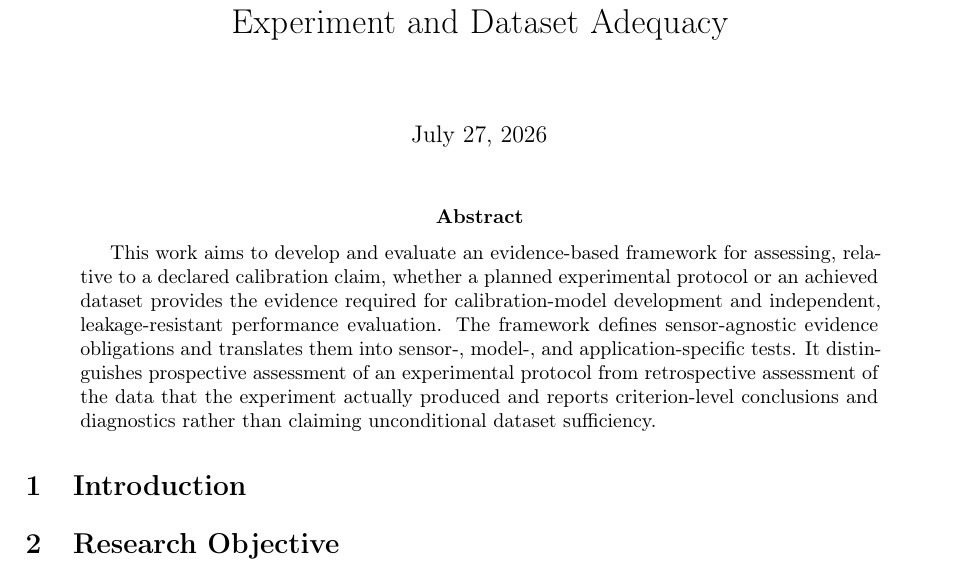
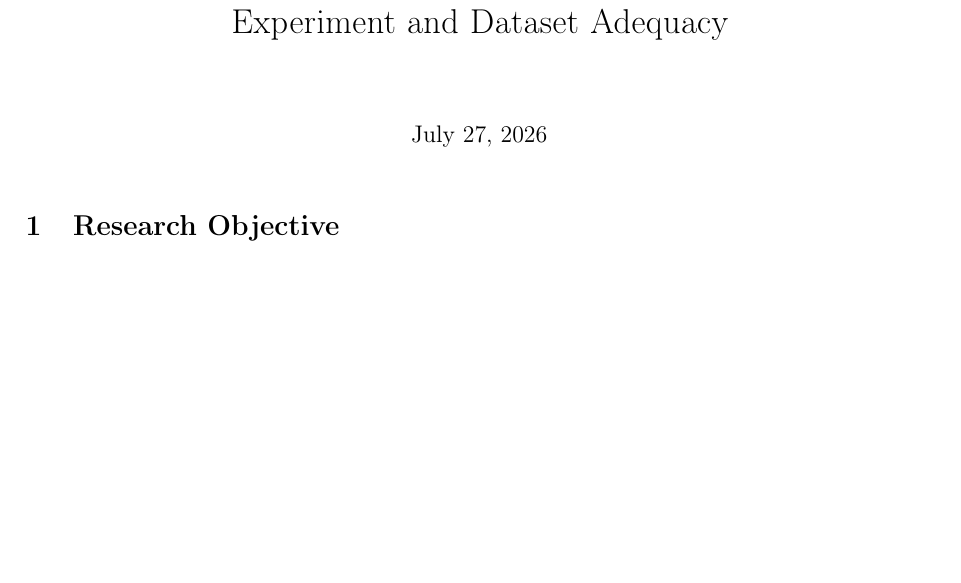
Before and after one commit to DariusGiannoli/calibration-framework, a LaTeX document (main.tex): part of page 1 of 4, cut so that both start at the same text, the shorter picture padded with empty space. Compiled offline with pdfLaTeX.

Commit message:
Updates from Overleaf

```diff
--- a/main.tex
+++ b/main.tex
@@ -23,25 +23,6 @@ Dataset Adequacy}
 \begin{document}
 
 \maketitle
-
-\begin{abstract}
-This work aims to develop and evaluate an evidence-based framework for
-assessing, relative to a declared calibration claim, whether a planned
-experimental protocol or an achieved dataset provides the evidence required
-for calibration-model development and independent, leakage-resistant
-performance evaluation. The framework defines sensor-agnostic evidence
-obligations and translates them into sensor-, model-, and application-specific
-tests. It distinguishes prospective assessment of an experimental protocol
-from retrospective assessment of the data that the experiment actually
-produced and reports criterion-level conclusions and diagnostics rather than
-claiming unconditional dataset sufficiency.
-\end{abstract}
-
-\section{Introduction}
-
-% TODO: Introduce the calibration-dataset adequacy problem, its importance,
-% and the limitations of relying only on trajectory names, sample counts, or
-% aggregate calibration errors.
 
 \section{Research Objective}
 
```
